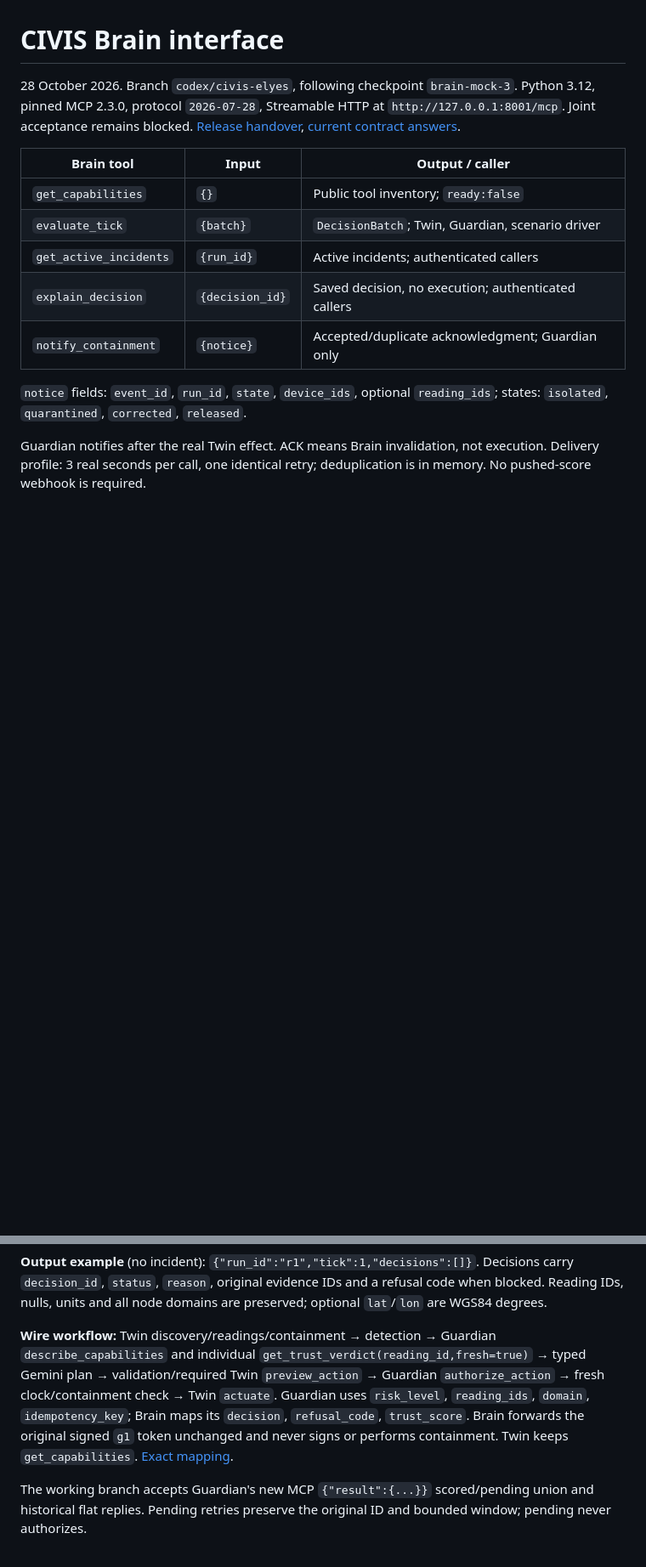
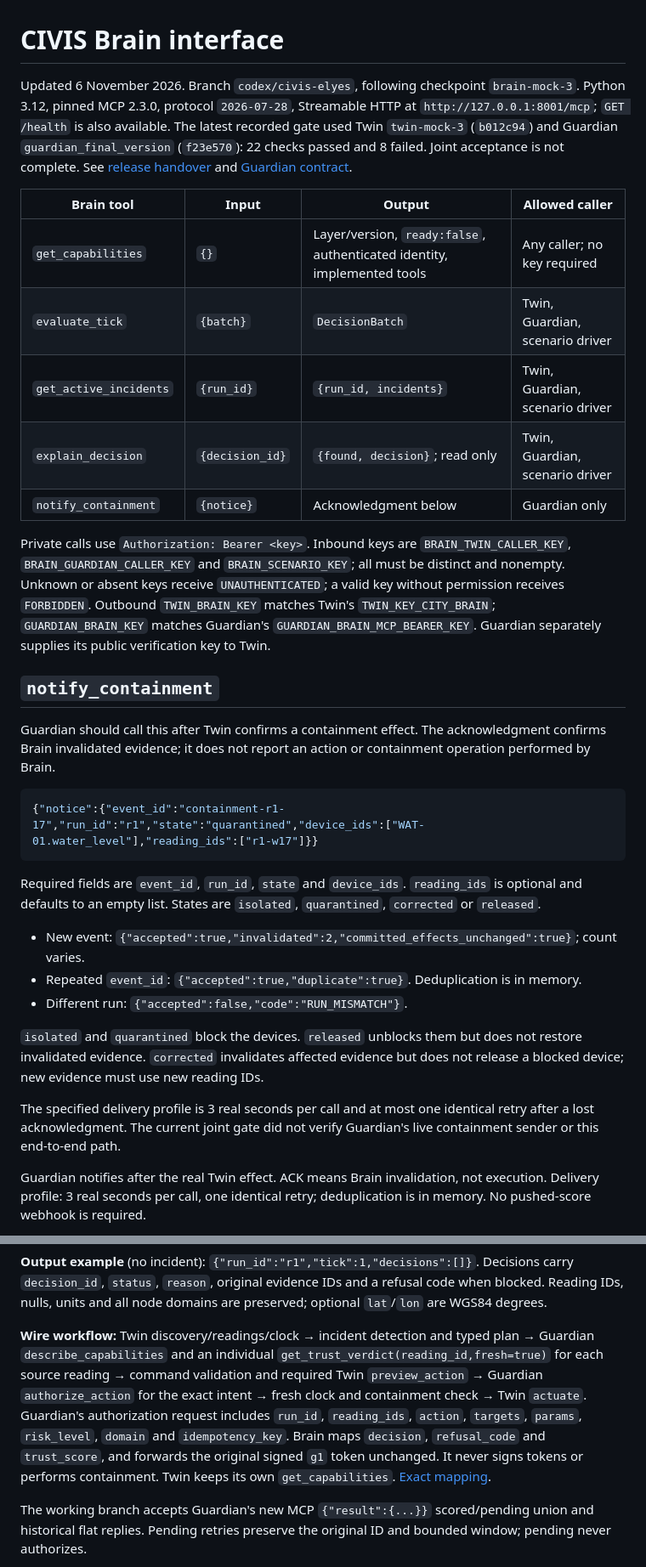
Before and after one commit to CodeSailor411/triplet-04, a Markdown page: brain/INTERFACE.md, 2 parts joined by grey strips. Shown at 85% size. Rendered like a GitHub page; blank space fills up the shorter version.

````diff
--- a/brain/INTERFACE.md
+++ b/brain/INTERFACE.md
@@ -1,16 +1,34 @@
 # CIVIS Brain interface
 
-28 October 2026. Branch `codex/civis-elyes`, following checkpoint `brain-mock-3`. Python 3.12, pinned MCP 2.3.0, protocol `2026-07-28`, Streamable HTTP at `http://127.0.0.1:8001/mcp`. Joint acceptance remains blocked. [Release handover](docs/mock-team/BRAIN_MOCK_3.md), [current contract answers](docs/mock-team/CIVIS_answers_to_9antra_questions_28_Oct_2026.md).
+Updated 6 November 2026. Branch `codex/civis-elyes`, following checkpoint `brain-mock-3`. Python 3.12, pinned MCP 2.3.0, protocol `2026-07-28`, Streamable HTTP at `http://127.0.0.1:8001/mcp`; `GET /health` is also available. The latest recorded gate used Twin `twin-mock-3` (`b012c94`) and Guardian `guardian_final_version` (`f23e570`): 22 checks passed and 8 failed. Joint acceptance is not complete. See [release handover](docs/mock-team/BRAIN_MOCK_3.md) and [Guardian contract](docs/mock-team/GUARDIAN_CONTRACT.md).
 
-| Brain tool | Input | Output / caller |
-|---|---|---|
-| `get_capabilities` | `{}` | Public tool inventory; `ready:false` |
-| `evaluate_tick` | `{batch}` | `DecisionBatch`; Twin, Guardian, scenario driver |
-| `get_active_incidents` | `{run_id}` | Active incidents; authenticated callers |
-| `explain_decision` | `{decision_id}` | Saved decision, no execution; authenticated callers |
-| `notify_containment` | `{notice}` | Accepted/duplicate acknowledgment; Guardian only |
+| Brain tool | Input | Output | Allowed caller |
+|---|---|---|---|
+| `get_capabilities` | `{}` | Layer/version, `ready:false`, authenticated identity, implemented tools | Any caller; no key required |
+| `evaluate_tick` | `{batch}` | `DecisionBatch` | Twin, Guardian, scenario driver |
+| `get_active_incidents` | `{run_id}` | `{run_id, incidents}` | Twin, Guardian, scenario driver |
+| `explain_decision` | `{decision_id}` | `{found, decision}`; read only | Twin, Guardian, scenario driver |
+| `notify_containment` | `{notice}` | Acknowledgment below | Guardian only |
 
-`notice` fields: `event_id`, `run_id`, `state`, `device_ids`, optional `reading_ids`; states: `isolated`, `quarantined`, `corrected`, `released`.
+Private calls use `Authorization: Bearer <key>`. Inbound keys are `BRAIN_TWIN_CALLER_KEY`, `BRAIN_GUARDIAN_CALLER_KEY` and `BRAIN_SCENARIO_KEY`; all must be distinct and nonempty. Unknown or absent keys receive `UNAUTHENTICATED`; a valid key without permission receives `FORBIDDEN`. Outbound `TWIN_BRAIN_KEY` matches Twin's `TWIN_KEY_CITY_BRAIN`; `GUARDIAN_BRAIN_KEY` matches Guardian's `GUARDIAN_BRAIN_MCP_BEARER_KEY`. Guardian separately supplies its public verification key to Twin.
+
+## `notify_containment`
+
+Guardian should call this after Twin confirms a containment effect. The acknowledgment confirms Brain invalidated evidence; it does not report an action or containment operation performed by Brain.
+
+```json
+{"notice":{"event_id":"containment-r1-17","run_id":"r1","state":"quarantined","device_ids":["WAT-01.water_level"],"reading_ids":["r1-w17"]}}
+```
+
+Required fields are `event_id`, `run_id`, `state` and `device_ids`. `reading_ids` is optional and defaults to an empty list. States are `isolated`, `quarantined`, `corrected` or `released`.
+
+* New event: `{"accepted":true,"invalidated":2,"committed_effects_unchanged":true}`; count varies.
+* Repeated `event_id`: `{"accepted":true,"duplicate":true}`. Deduplication is in memory.
+* Different run: `{"accepted":false,"code":"RUN_MISMATCH"}`.
+
+`isolated` and `quarantined` block the devices. `released` unblocks them but does not restore invalidated evidence. `corrected` invalidates affected evidence but does not release a blocked device; new evidence must use new reading IDs.
+
+The specified delivery profile is 3 real seconds per call and at most one identical retry after a lost acknowledgment. The current joint gate did not verify Guardian's live containment sender or this end-to-end path.
 
 Guardian notifies after the real Twin effect. ACK means Brain invalidation, not execution. Delivery profile: 3 real seconds per call, one identical retry; deduplication is in memory. No pushed-score webhook is required.
 
@@ -20,7 +38,7 @@ Guardian notifies after the real Twin effect. ACK means Brain invalidation, not
 ```
 **Output example** (no incident): `{"run_id":"r1","tick":1,"decisions":[]}`. Decisions carry `decision_id`, `status`, `reason`, original evidence IDs and a refusal code when blocked. Reading IDs, nulls, units and all node domains are preserved; optional `lat`/`lon` are WGS84 degrees.
 
-**Wire workflow:** Twin discovery/readings/containment → detection → Guardian `describe_capabilities` and individual `get_trust_verdict(reading_id,fresh=true)` → typed Gemini plan → validation/required Twin `preview_action` → Guardian `authorize_action` → fresh clock/containment check → Twin `actuate`. Guardian uses `risk_level`, `reading_ids`, `domain`, `idempotency_key`; Brain maps its `decision`, `refusal_code`, `trust_score`. Brain forwards the original signed `g1` token unchanged and never signs or performs containment. Twin keeps `get_capabilities`. [Exact mapping](docs/mock-team/GUARDIAN_CONTRACT.md).
+**Wire workflow:** Twin discovery/readings/clock → incident detection and typed plan → Guardian `describe_capabilities` and an individual `get_trust_verdict(reading_id,fresh=true)` for each source reading → command validation and required Twin `preview_action` → Guardian `authorize_action` for the exact intent → fresh clock and containment check → Twin `actuate`. Guardian's authorization request includes `run_id`, `reading_ids`, `action`, `targets`, `params`, `risk_level`, `domain` and `idempotency_key`. Brain maps `decision`, `refusal_code` and `trust_score`, and forwards the original signed `g1` token unchanged. It never signs tokens or performs containment. Twin keeps its own `get_capabilities`. [Exact mapping](docs/mock-team/GUARDIAN_CONTRACT.md).
 
 The working branch accepts Guardian's new MCP `{"result":{...}}` scored/pending union and historical flat replies. Pending retries preserve the original ID and bounded window; pending never authorizes.
 
````
Also changed, not shown: other parts of brain/INTERFACE.md (+4 -2 lines), TESTBOOK.md (added, +157 -0 lines), brain/README.md (+11 -3 lines).
